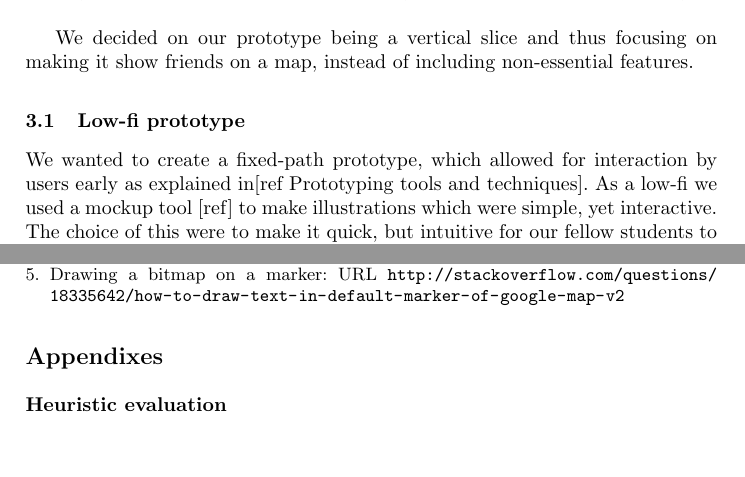
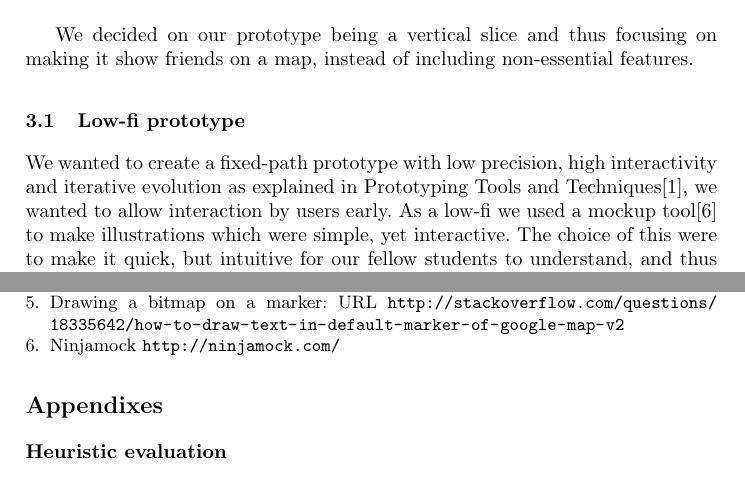
Before and after one commit to syre/personal-data-interaction, a LaTeX paper (project/project.tex): two parts of pages 2 and 6 of 8, joined at a grey line, cut so that both start at the same text, the shorter picture padded with empty space. Compiled offline with pdfLaTeX.

Commit message:
lo-fi explanations and references

```diff
--- a/project/project.tex
+++ b/project/project.tex
@@ -123,7 +123,7 @@ Our design methods is divided into two overall parts: a low-fi prototype which i
 We decided on our prototype being a vertical slice and thus focusing on making it show friends on a map, instead of including non-essential features.
 
 \subsection{Low-fi prototype}
-We wanted to create a fixed-path prototype, which allowed for interaction by users early as explained in[ref Prototyping tools and techniques]. As a low-fi we used a mockup tool [ref] to make illustrations which were simple, yet interactive. The choice of this were to make it quick, but intuitive for our fellow students to understand, and thus give us better feedback. \\
+We wanted to create a fixed-path prototype with low precision, high interactivity and iterative evolution as explained in Prototyping Tools and Techniques\cite{prototyping}, we wanted to allow interaction by users early. As a low-fi we used a mockup tool\cite{ninjamock} to make illustrations which were simple, yet interactive. The choice of this were to make it quick, but intuitive for our fellow students to understand, and thus give us better feedback. \\
 
 We wanted to make the design as simple and direct as possible. The features we wanted, should be right at the fingertips, so you shouldn’t have to tap many times to get to the wanted function.
 We wanted the following:
@@ -243,6 +243,7 @@ We  have defined the following tasks for our prototypes:\\
 \bibitem{slidinguppanel} Android Sliding Up Panel: Github \url{https://github.com/umano/AndroidSlidingUpPanel}
 \bibitem{nielsenheuristics}Refined heuristics of J. Nielsen: URL \url{http://www.nngroup.com/articles/ten-usability-heuristics/}
 \bibitem{bitmapstackoverflow} Drawing a bitmap on a marker: URL \url{http://stackoverflow.com/questions/18335642/how-to-draw-text-in-default-marker-of-google-map-v2}
+\bibitem{ninjamock} Ninjamock \url{http://ninjamock.com/}
 % bibliography examples:
 
 %\bibitem{proceeding2} Foster, I., Kesselman, C., Nick, J., Tuecke, S.: The Physiology of the
```
